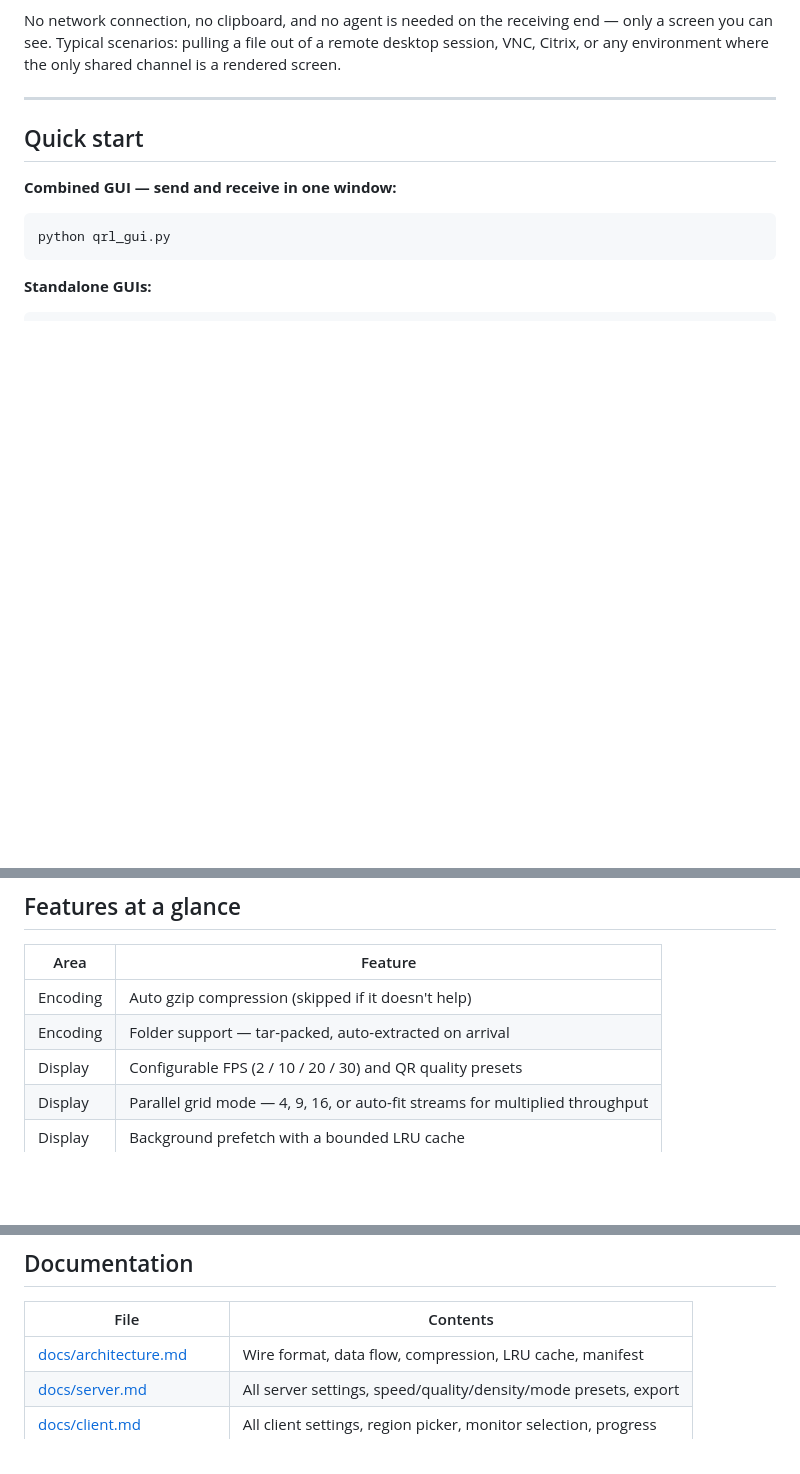
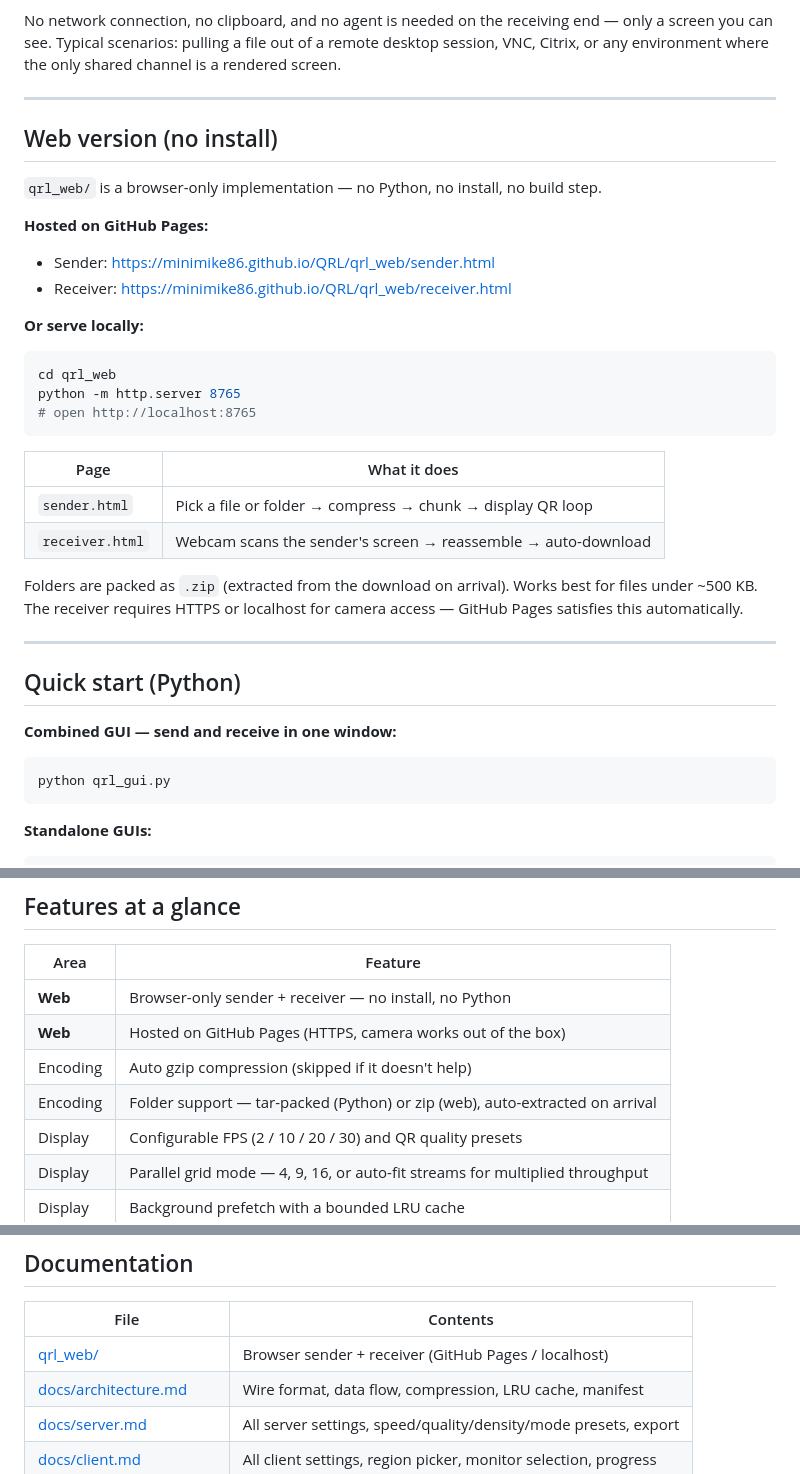
Before and after one commit to minimike86/QRL, a Markdown page: README.md, 3 parts joined by grey strips. Drawn GitHub-style; blank space fills up the shorter version.

Commit message:
feat: Update README to include web version details and local serving instructions

````diff
--- a/README.md
+++ b/README.md
@@ -6,7 +6,31 @@ No network connection, no clipboard, and no agent is needed on the receiving end
 
 ---
 
-## Quick start
+## Web version (no install)
+
+`qrl_web/` is a browser-only implementation — no Python, no install, no build step.
+
+**Hosted on GitHub Pages:**
+- Sender: https://minimike86.github.io/QRL/qrl_web/sender.html
+- Receiver: https://minimike86.github.io/QRL/qrl_web/receiver.html
+
+**Or serve locally:**
+```bash
+cd qrl_web
+python -m http.server 8765
+# open http://localhost:8765
+```
+
+| Page | What it does |
+|------|-------------|
+| `sender.html` | Pick a file or folder → compress → chunk → display QR loop |
+| `receiver.html` | Webcam scans the sender's screen → reassemble → auto-download |
+
+Folders are packed as `.zip` (extracted from the download on arrival). Works best for files under ~500 KB. The receiver requires HTTPS or localhost for camera access — GitHub Pages satisfies this automatically.
+
+---
+
+## Quick start (Python)
 
 **Combined GUI — send and receive in one window:**
 ```bash
@@ -43,8 +67,10 @@ See [docs/architecture.md](docs/architecture.md) for the full wire format and da
 
 | Area | Feature |
 |------|---------|
+| **Web** | Browser-only sender + receiver — no install, no Python |
+| **Web** | Hosted on GitHub Pages (HTTPS, camera works out of the box) |
 | Encoding | Auto gzip compression (skipped if it doesn't help) |
-| Encoding | Folder support — tar-packed, auto-extracted on arrival |
+| Encoding | Folder support — tar-packed (Python) or zip (web), auto-extracted on arrival |
 | Display | Configurable FPS (2 / 10 / 20 / 30) and QR quality presets |
 | Display | Parallel grid mode — 4, 9, 16, or auto-fit streams for multiplied throughput |
 | Display | Background prefetch with a bounded LRU cache |
@@ -61,6 +87,7 @@ See [docs/architecture.md](docs/architecture.md) for the full wire format and da
 
 | File | Contents |
 |------|---------|
+| [qrl_web/](qrl_web/) | Browser sender + receiver (GitHub Pages / localhost) |
 | [docs/architecture.md](docs/architecture.md) | Wire format, data flow, compression, LRU cache, manifest |
 | [docs/server.md](docs/server.md) | All server settings, speed/quality/density/mode presets, export |
 | [docs/client.md](docs/client.md) | All client settings, region picker, monitor selection, progress |
````
